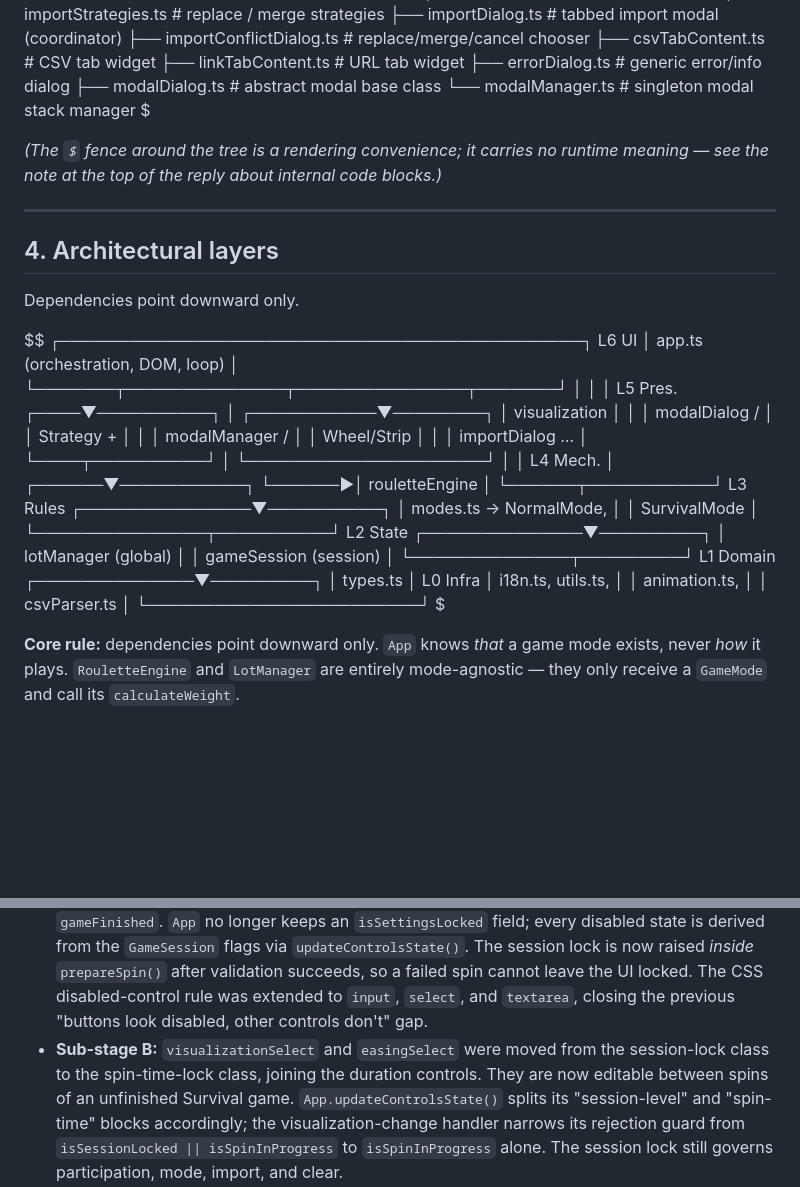
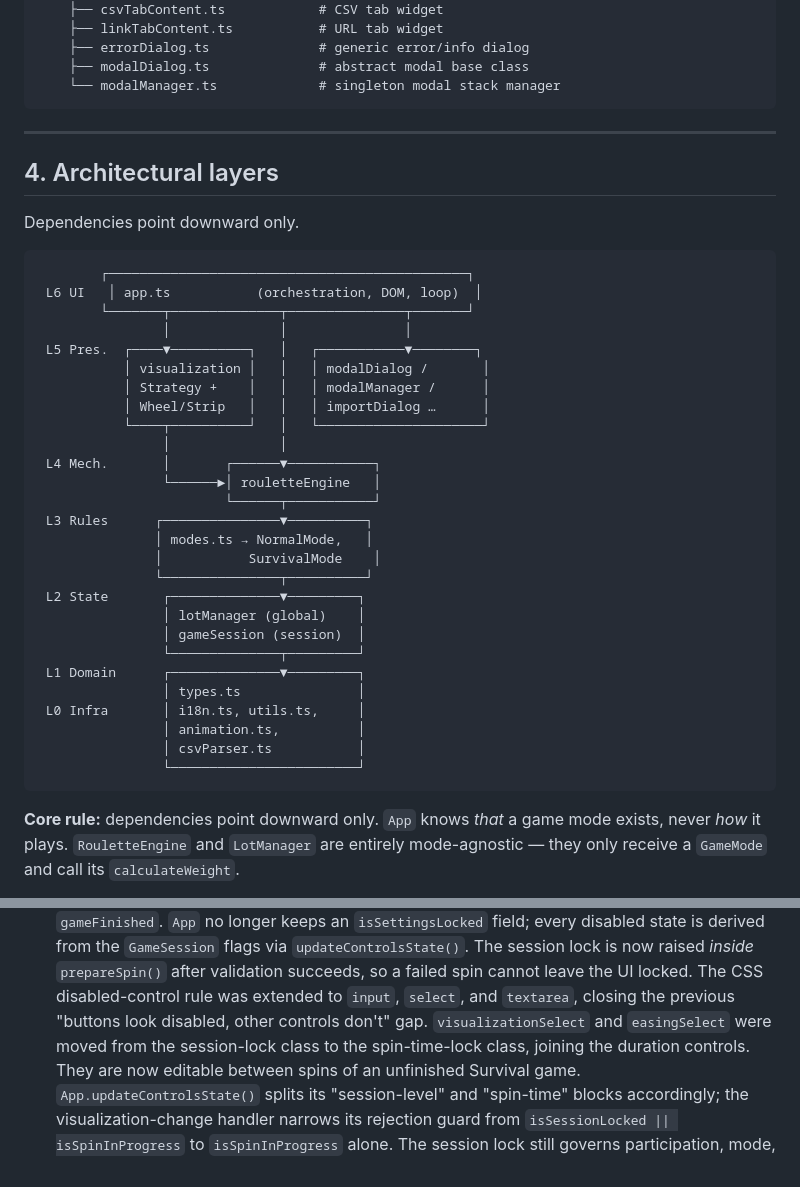
Before and after one commit to tramp-tm/scam-roulette, a Markdown page: technical-descriptiom.md, 2 parts joined by grey strips. GitHub-like rendering; blank space fills up the shorter version.

Commit message:
docs: fix code fence formatting in technical description

````diff
--- a/technical-descriptiom.md
+++ b/technical-descriptiom.md
@@ -76,11 +76,7 @@ $
     ├── errorDialog.ts              # generic error/info dialog
     ├── modalDialog.ts              # abstract modal base class
     └── modalManager.ts             # singleton modal stack manager
-$
-
-*(The `$` fence around the tree is a rendering convenience; it carries no
-runtime meaning — see the note at the top of the reply about internal code
-blocks.)*
+```
 
 ---
 
@@ -88,7 +84,7 @@ blocks.)*
 
 Dependencies point downward only.
 
-$$
+```
         ┌──────────────────────────────────────────────┐
  L6 UI   │ app.ts           (orchestration, DOM, loop)  │
         └───────┬──────────────┬───────────────┬───────┘
@@ -116,7 +112,7 @@ $$
                 │ animation.ts,          │
                 │ csvParser.ts           │
                 └────────────────────────┘
-$
+```
 
 **Core rule:** dependencies point downward only. `App` knows *that* a game
 mode exists, never *how* it plays. `RouletteEngine` and `LotManager` are
@@ -803,9 +798,7 @@ Constants: `MIN_DURATION_SEC`, `MAX_DURATION_SEC`, `MAX_DURATION_SLIDER_VALUE`,
   raised *inside* `prepareSpin()` after validation succeeds, so a failed spin
   cannot leave the UI locked. The CSS disabled-control rule was extended to
   `input`, `select`, and `textarea`, closing the previous "buttons look
-  disabled, other controls don't" gap.
-- **Sub-stage B:** `visualizationSelect` and `easingSelect` were moved from
-  the session-lock class to the spin-time-lock class, joining the duration
+  disabled, other controls don't" gap. `visualizationSelect` and `easingSelect` were moved from  the session-lock class to the spin-time-lock class, joining the duration
   controls. They are now editable between spins of an unfinished Survival
   game. `App.updateControlsState()` splits its "session-level" and
   "spin-time" blocks accordingly; the visualization-change handler narrows
````
Also changed, not shown: other parts of technical-descriptiom.md (+11 -12 lines).
